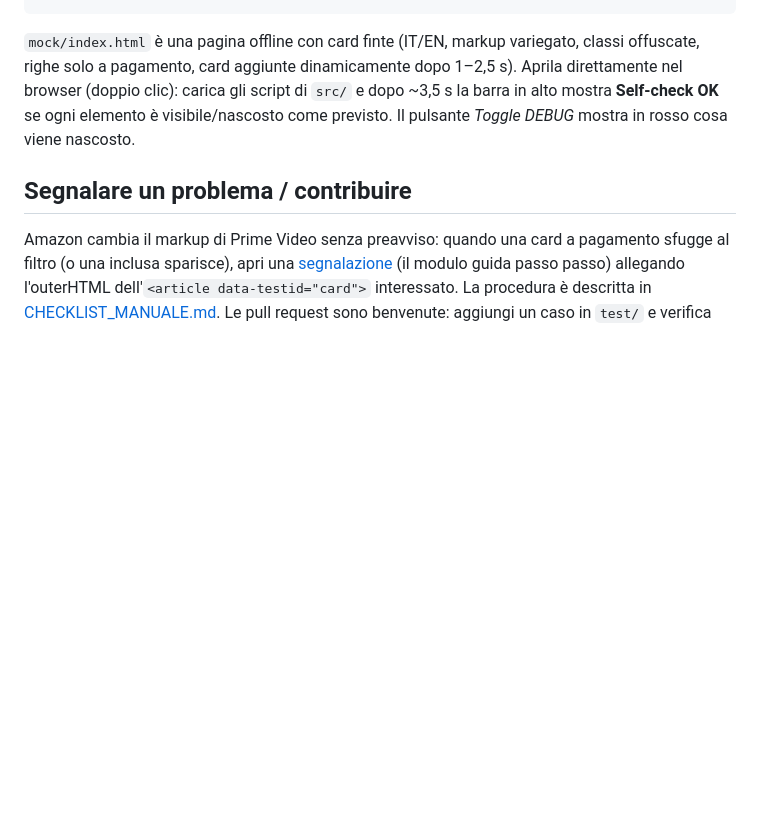
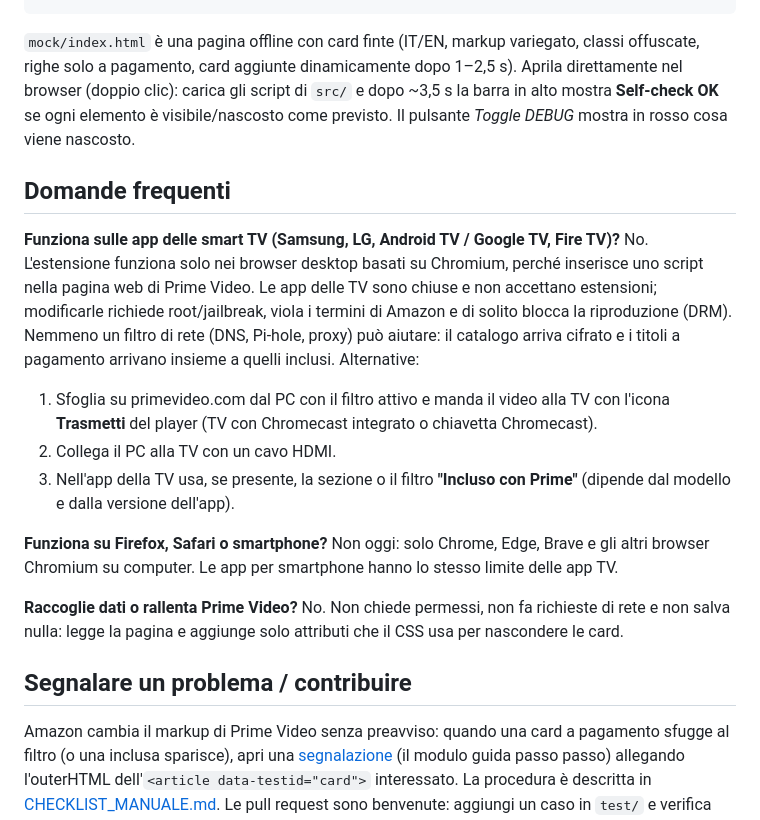
Before and after one commit to MatteoCancelli/PrimeVideoFilter, a Markdown page: README.md, the part around the change. GitHub-like rendering; blank space fills up the shorter version.

Commit message:
README: add FAQ (smart TV, other browsers, privacy)
Co-Authored-By: Claude Opus 5.5 <noreply@anthropic.com>

```diff
--- a/README.md
+++ b/README.md
@@ -111,6 +111,21 @@ npm run icons      # rigenera icons/*.png
 
 `mock/index.html` è una pagina offline con card finte (IT/EN, markup variegato, classi offuscate, righe solo a pagamento, card aggiunte dinamicamente dopo 1–2,5 s). Aprila direttamente nel browser (doppio clic): carica gli script di `src/` e dopo ~3,5 s la barra in alto mostra **Self-check OK** se ogni elemento è visibile/nascosto come previsto. Il pulsante *Toggle DEBUG* mostra in rosso cosa viene nascosto.
 
+## Domande frequenti
+
+**Funziona sulle app delle smart TV (Samsung, LG, Android TV / Google TV, Fire TV)?**
+No. L'estensione funziona solo nei browser desktop basati su Chromium, perché inserisce uno script nella pagina web di Prime Video. Le app delle TV sono chiuse e non accettano estensioni; modificarle richiede root/jailbreak, viola i termini di Amazon e di solito blocca la riproduzione (DRM). Nemmeno un filtro di rete (DNS, Pi-hole, proxy) può aiutare: il catalogo arriva cifrato e i titoli a pagamento arrivano insieme a quelli inclusi.
+Alternative:
+1. Sfoglia su primevideo.com dal PC con il filtro attivo e manda il video alla TV con l'icona **Trasmetti** del player (TV con Chromecast integrato o chiavetta Chromecast).
+2. Collega il PC alla TV con un cavo HDMI.
+3. Nell'app della TV usa, se presente, la sezione o il filtro **"Incluso con Prime"** (dipende dal modello e dalla versione dell'app).
+
+**Funziona su Firefox, Safari o smartphone?**
+Non oggi: solo Chrome, Edge, Brave e gli altri browser Chromium su computer. Le app per smartphone hanno lo stesso limite delle app TV.
+
+**Raccoglie dati o rallenta Prime Video?**
+No. Non chiede permessi, non fa richieste di rete e non salva nulla: legge la pagina e aggiunge solo attributi che il CSS usa per nascondere le card.
+
 ## Segnalare un problema / contribuire
 
 Amazon cambia il markup di Prime Video senza preavviso: quando una card a pagamento sfugge al filtro (o una inclusa sparisce), apri una [segnalazione](https://github.com/MatteoCancelli/PrimeVideoFilter/issues/new/choose) (il modulo guida passo passo) allegando l'outerHTML dell'`<article data-testid="card">` interessato. La procedura è descritta in [CHECKLIST_MANUALE.md](CHECKLIST_MANUALE.md#come-segnalare--raccogliere-un-selettore-che-non-funziona). Le pull request sono benvenute: aggiungi un caso in `test/` e verifica che `npm test` passi.
```
